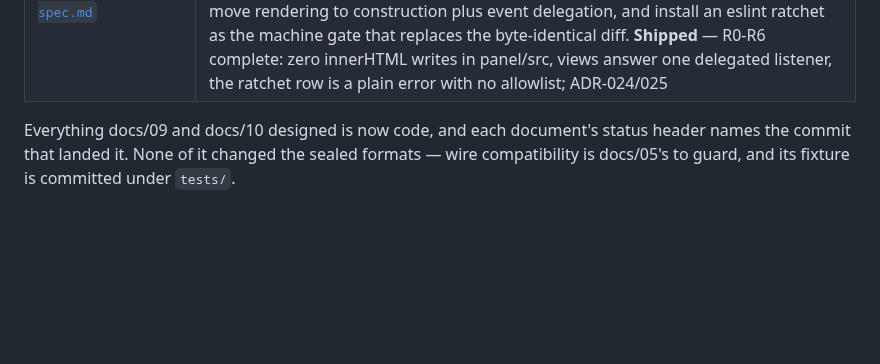
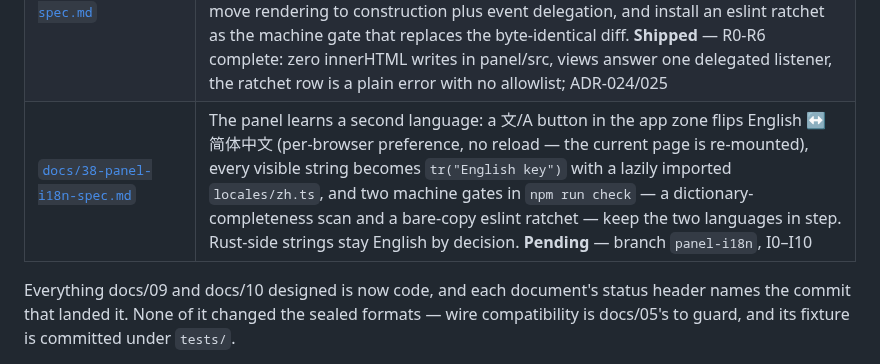
Before and after one commit to young1lin/swiss, a Markdown page: README.md, the part around the change. Drawn GitHub-style; blank space fills up the shorter version.

```diff
--- a/README.md
+++ b/README.md
@@ -120,6 +120,7 @@ still reports ok.
 | [`docs/34-agent-remote-execution-spec.md`](docs/34-agent-remote-execution-spec.md) | Agent-friendly remote execution R1-R8: the `swiss-remote` peer crate (targets, `remote.exec/sync/pull/cat/write` actions, `/api/remote`, `.swiss/remote.json` bindings), the host `RemoteTransportRegistry` seat with live bounded run output (`GET /api/runs/{id}/output` cursor), the tunnels-side implementation (exec channel + SFTP + one tested `quote_posix`), the `swiss remote` / `swiss run` CLI with hard `--` argv passthrough, the #remote targets page (grouped, docs/20's seventh scope with drag), and five MCP tools over `/mcp/remote`. **Shipped** |
 | [`docs/36-panel-typescript-spec.md`](docs/36-panel-typescript-spec.md) | The panel's source of truth moves to TypeScript in `crates/swiss-panel/panel/src`, erased line-for-line by ts-blank-space with the emit committed under `src/admin_assets/js` (no bundler, no node at exe build), plus the `npm run check` gate (typecheck ×2 + lint + emit-freshness + vitest). Shipped as the R0 ladder's foundation; ADR-024 |
 | [`docs/37-panel-modern-typescript-spec.md`](docs/37-panel-modern-typescript-spec.md) | The panel becomes genuinely modern TypeScript: docs/36's D9 (not one token may change) is withdrawn because it forced the type system to bend around untouched 2015-era JS — five global built-in augmentations, 37 open index signatures, two disabled strict sub-flags, 1,041 non-null assertions. R0-R6 retire `var`, the `this`-reading handlers, the invented DOM interfaces and the 35-field global state bag, move rendering to construction plus event delegation, and install an eslint ratchet as the machine gate that replaces the byte-identical diff. **Shipped** — R0-R6 complete: zero innerHTML writes in panel/src, views answer one delegated listener, the ratchet row is a plain error with no allowlist; ADR-024/025 |
+| [`docs/38-panel-i18n-spec.md`](docs/38-panel-i18n-spec.md) | The panel learns a second language: a 文/A button in the app zone flips English ↔ 简体中文 (per-browser preference, no reload — the current page is re-mounted), every visible string becomes `tr("English key")` with a lazily imported `locales/zh.ts`, and two machine gates in `npm run check` — a dictionary-completeness scan and a bare-copy eslint ratchet — keep the two languages in step. Rust-side strings stay English by decision. **Pending** — branch `panel-i18n`, I0–I10 |
 
 Everything docs/09 and docs/10 designed is now code, and each document's status header names
 the commit that landed it. None of it changed the sealed formats — wire compatibility is
```
Also changed, not shown: docs/38-panel-i18n-prompt.md (added, +119 -0 lines), docs/38-panel-i18n-spec.md (added, +334 -0 lines).
